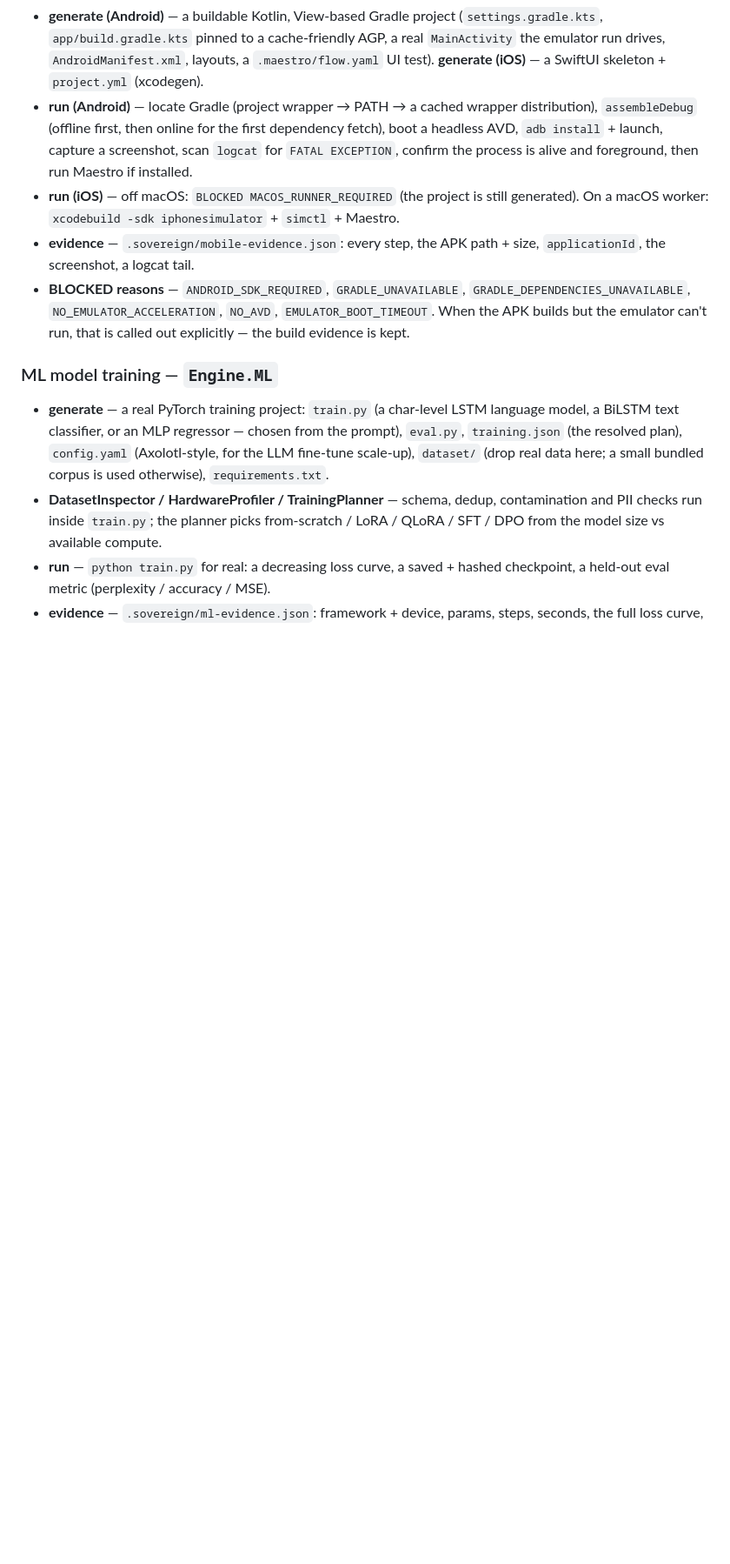
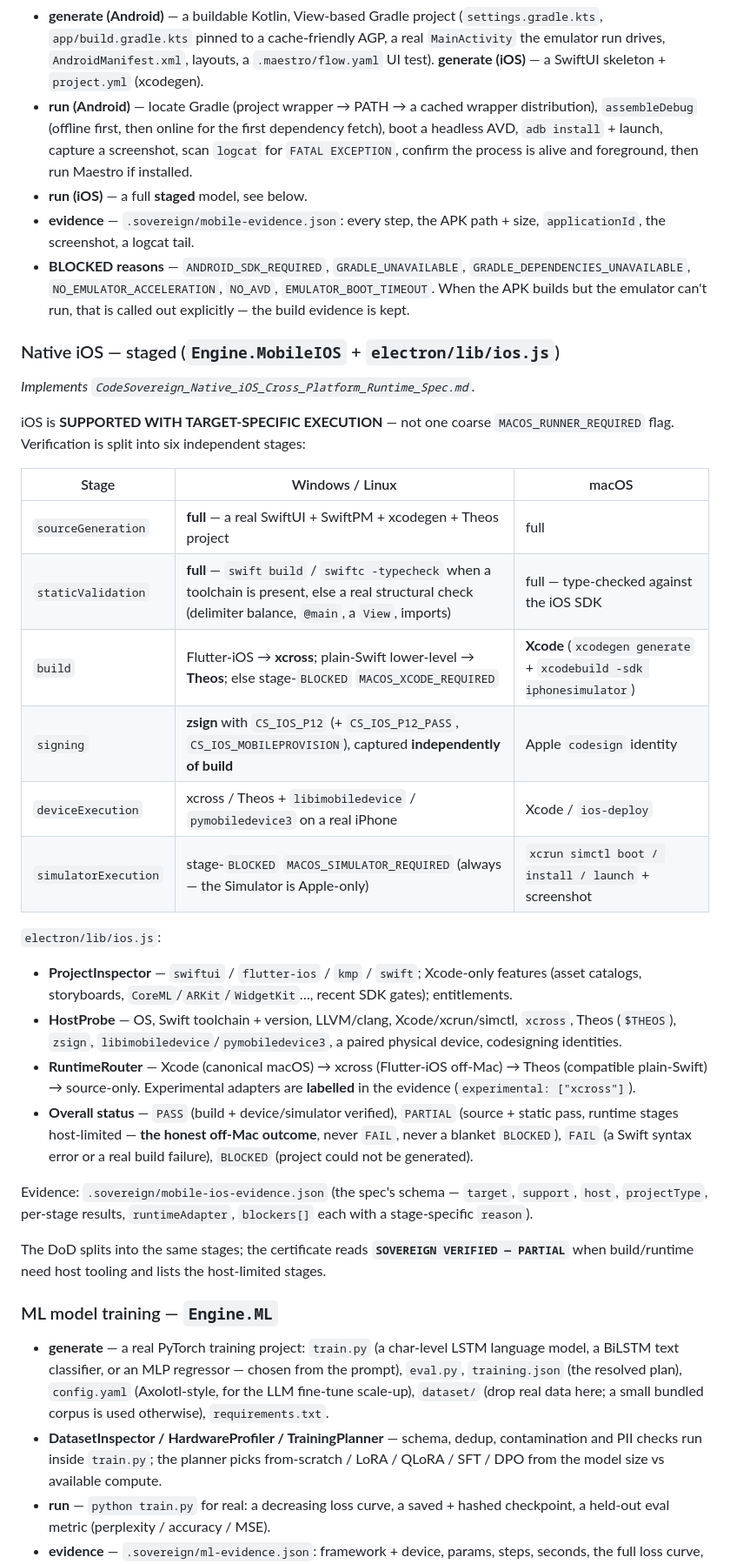
Before and after one commit to krishavi85/CodeSovereign, a Markdown page: docs/RUNTIME_ADAPTERS.md, the part around one of its changes. Shown at 87% size. Rendered like a GitHub page; blank space fills up the shorter version.

Commit message:
docs: native iOS staged runtime — PARTIAL state, staged verification model
Co-Authored-By: Claude Sonnet 5 <noreply@anthropic.com>

```diff
--- a/docs/RUNTIME_ADAPTERS.md
+++ b/docs/RUNTIME_ADAPTERS.md
@@ -82,15 +82,53 @@ verdict — `PASS` + DoD → **VERIFIED**, `FAIL` → **FAILED**, `BLOCKED` →
   dependency fetch), boot a headless AVD, `adb install` + launch, capture a
   screenshot, scan `logcat` for `FATAL EXCEPTION`, confirm the process is alive
   and foreground, then run Maestro if installed.
-- **run (iOS)** — off macOS: `BLOCKED MACOS_RUNNER_REQUIRED` (the project is
-  still generated). On a macOS worker: `xcodebuild -sdk iphonesimulator` +
-  `simctl` + Maestro.
+- **run (iOS)** — a full **staged** model, see below.
 - **evidence** — `.sovereign/mobile-evidence.json`: every step, the APK path +
   size, `applicationId`, the screenshot, a logcat tail.
 - **BLOCKED reasons** — `ANDROID_SDK_REQUIRED`, `GRADLE_UNAVAILABLE`,
   `GRADLE_DEPENDENCIES_UNAVAILABLE`, `NO_EMULATOR_ACCELERATION`, `NO_AVD`,
   `EMULATOR_BOOT_TIMEOUT`. When the APK builds but the emulator can't run, that
   is called out explicitly — the build evidence is kept.
+
+### Native iOS — staged  (`Engine.MobileIOS` + `electron/lib/ios.js`)
+
+_Implements `CodeSovereign_Native_iOS_Cross_Platform_Runtime_Spec.md`._
+
+iOS is **SUPPORTED WITH TARGET-SPECIFIC EXECUTION** — not one coarse
+`MACOS_RUNNER_REQUIRED` flag. Verification is split into six independent stages:
+
+| Stage | Windows / Linux | macOS |
+|---|---|---|
+| `sourceGeneration` | **full** — a real SwiftUI + SwiftPM + xcodegen + Theos project | full |
+| `staticValidation` | **full** — `swift build` / `swiftc -typecheck` when a toolchain is present, else a real structural check (delimiter balance, `@main`, a `View`, imports) | full — type-checked against the iOS SDK |
+| `build` | Flutter-iOS → **xcross**; plain-Swift lower-level → **Theos**; else stage-`BLOCKED` `MACOS_XCODE_REQUIRED` | **Xcode** (`xcodegen generate` + `xcodebuild -sdk iphonesimulator`) |
+| `signing` | **zsign** with `CS_IOS_P12` (+ `CS_IOS_P12_PASS`, `CS_IOS_MOBILEPROVISION`), captured **independently of build** | Apple `codesign` identity |
+| `deviceExecution` | xcross / Theos + `libimobiledevice` / `pymobiledevice3` on a real iPhone | Xcode / `ios-deploy` |
+| `simulatorExecution` | stage-`BLOCKED` `MACOS_SIMULATOR_REQUIRED` (always — the Simulator is Apple-only) | `xcrun simctl boot / install / launch` + screenshot |
+
+`electron/lib/ios.js`:
+
+- **ProjectInspector** — `swiftui` / `flutter-ios` / `kmp` / `swift`; Xcode-only
+  features (asset catalogs, storyboards, `CoreML`/`ARKit`/`WidgetKit`…, recent
+  SDK gates); entitlements.
+- **HostProbe** — OS, Swift toolchain + version, LLVM/clang, Xcode/xcrun/simctl,
+  `xcross`, Theos (`$THEOS`), `zsign`, `libimobiledevice`/`pymobiledevice3`, a
+  paired physical device, codesigning identities.
+- **RuntimeRouter** — Xcode (canonical macOS) → xcross (Flutter-iOS off-Mac) →
+  Theos (compatible plain-Swift) → source-only. Experimental adapters are
+  **labelled** in the evidence (`experimental: ["xcross"]`).
+- **Overall status** — `PASS` (build + device/simulator verified), `PARTIAL`
+  (source + static pass, runtime stages host-limited — **the honest off-Mac
+  outcome**, never `FAIL`, never a blanket `BLOCKED`), `FAIL` (a Swift syntax
+  error or a real build failure), `BLOCKED` (project could not be generated).
+
+Evidence: `.sovereign/mobile-ios-evidence.json` (the spec's schema — `target`,
+`support`, `host`, `projectType`, per-stage results, `runtimeAdapter`,
+`blockers[]` each with a stage-specific `reason`).
+
+The DoD splits into the same stages; the certificate reads
+**`SOVEREIGN VERIFIED — PARTIAL`** when build/runtime need host tooling and lists
+the host-limited stages.
 
 ### ML model training — `Engine.ML`
 
```
Also changed, not shown: other parts of docs/RUNTIME_ADAPTERS.md (+13 -7 lines), docs/ACCEPTANCE.md (+7 -3 lines), docs/ULTRAMODE_CLOSED_LOOP.md (+8 -7 lines).
